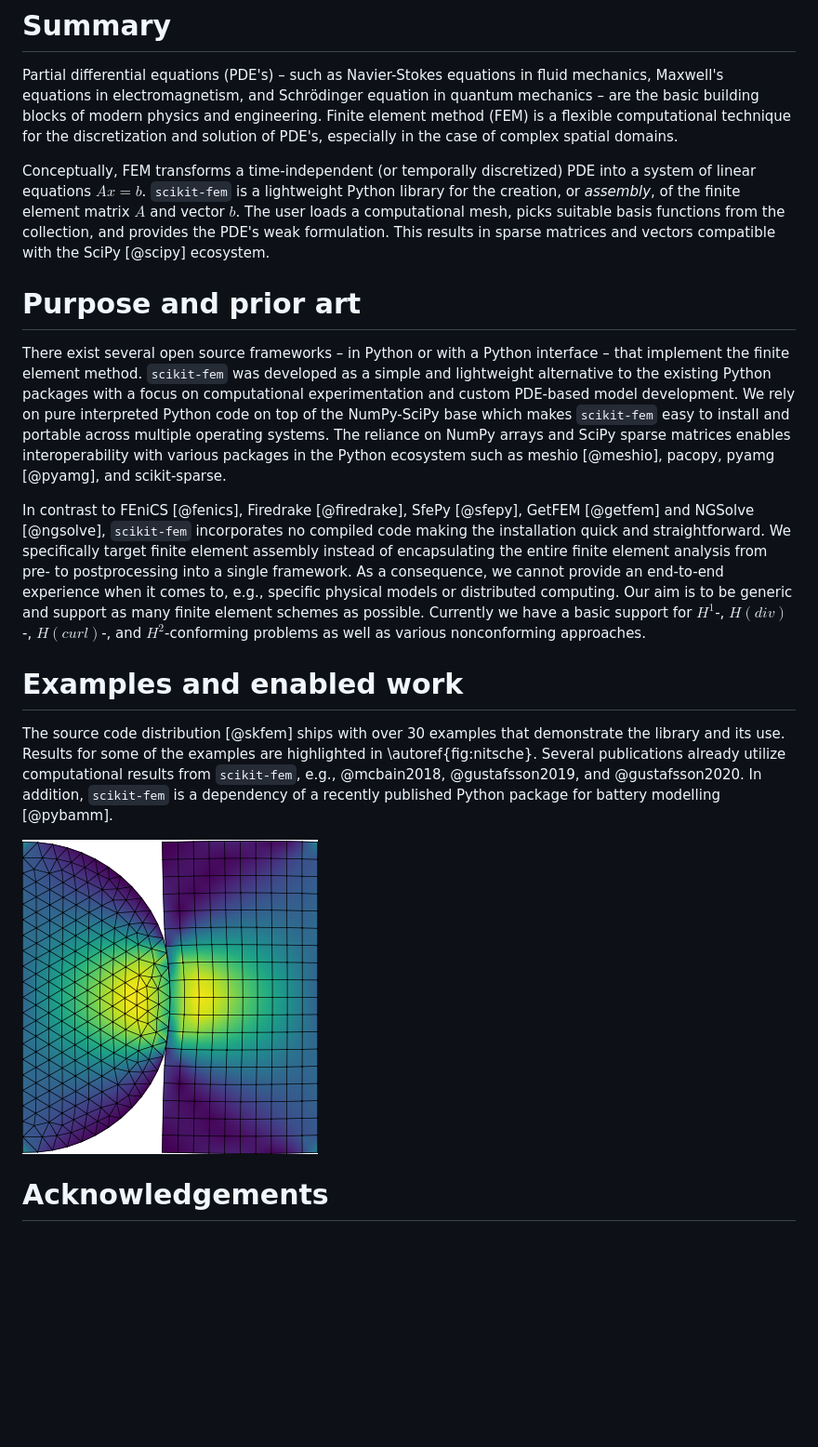
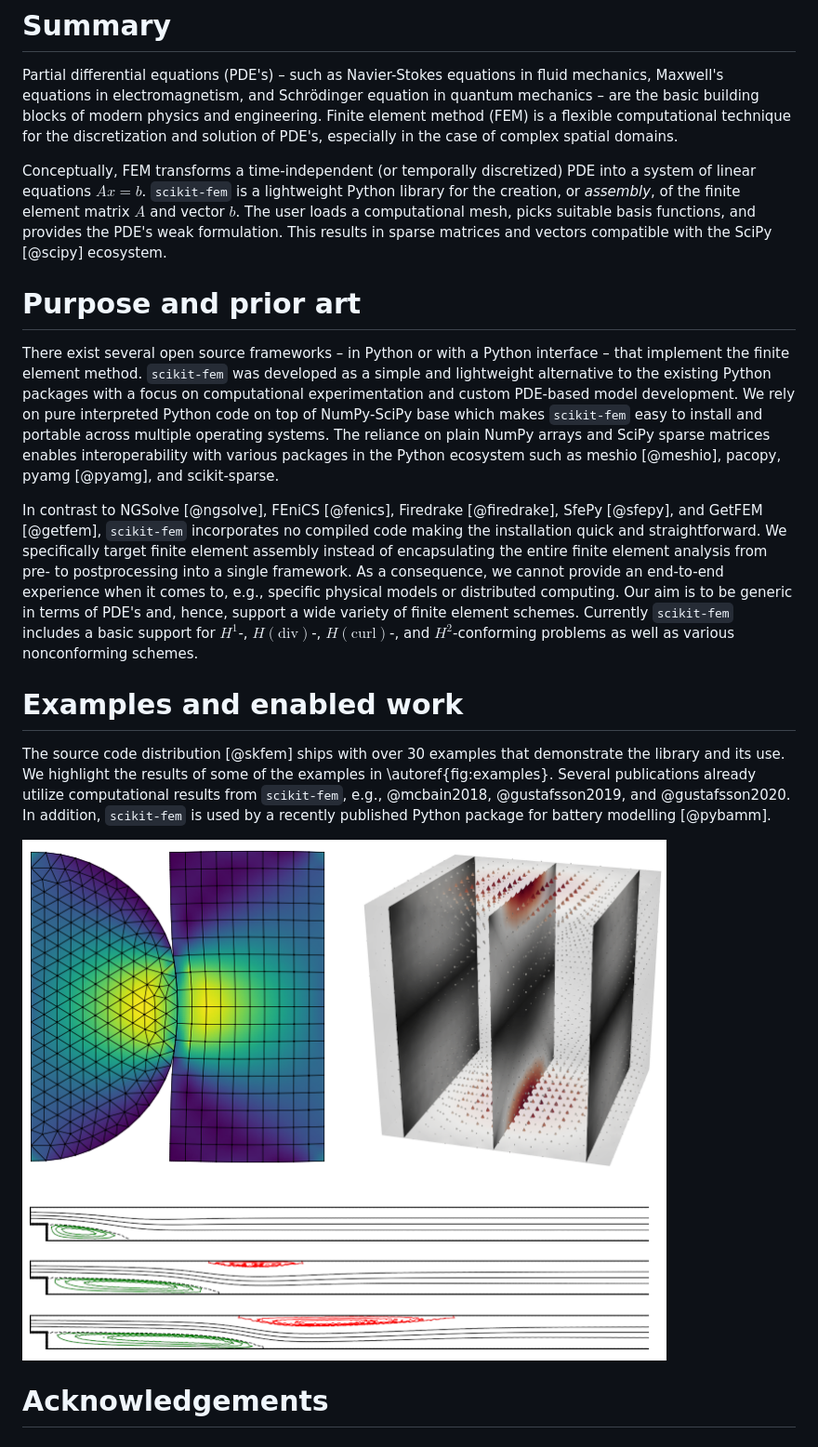
Before and after one commit to kinnala/scikit-fem, a Markdown page: paper/paper.md, the part around the change. Shown at 93% size. GitHub-like rendering; pictures changed too: paper/ex_nitsche.png (deleted), paper/examples.png (added); blank space fills up the shorter version.

Commit message:
Add new example picture

```diff
--- a/paper/paper.md
+++ b/paper/paper.md
@@ -32,9 +32,9 @@ of complex spatial domains.
 Conceptually, FEM transforms a time-independent (or temporally discretized) PDE
 into a system of linear equations $Ax=b$.  `scikit-fem` is a lightweight Python
 library for the creation, or *assembly*, of the finite element matrix $A$ and
-vector $b$.  The user loads a computational mesh, picks suitable basis functions
-from the collection, and provides the PDE's weak formulation.  This results in
-sparse matrices and vectors compatible with the SciPy [@scipy] ecosystem.
+vector $b$.  The user loads a computational mesh, picks suitable basis
+functions, and provides the PDE's weak formulation.  This results in sparse
+matrices and vectors compatible with the SciPy [@scipy] ecosystem.
 
 # Purpose and prior art
 
@@ -42,33 +42,34 @@ There exist several open source frameworks – in Python or with a Python
 interface – that implement the finite element method.  `scikit-fem` was
 developed as a simple and lightweight alternative to the existing Python
 packages with a focus on computational experimentation and custom PDE-based
-model development.  We rely on pure interpreted Python code on top of the
+model development.  We rely on pure interpreted Python code on top of
 NumPy-SciPy base which makes `scikit-fem` easy to install and portable across
-multiple operating systems.  The reliance on NumPy arrays and SciPy sparse
+multiple operating systems.  The reliance on plain NumPy arrays and SciPy sparse
 matrices enables interoperability with various packages in the Python ecosystem
 such as meshio [@meshio], pacopy, pyamg [@pyamg], and scikit-sparse.
 
-In contrast to FEniCS [@fenics], Firedrake [@firedrake], SfePy [@sfepy], GetFEM
-[@getfem] and NGSolve [@ngsolve], `scikit-fem` incorporates no compiled code
+In contrast to NGSolve [@ngsolve], FEniCS [@fenics], Firedrake [@firedrake],
+SfePy [@sfepy], and GetFEM [@getfem], `scikit-fem` incorporates no compiled code
 making the installation quick and straightforward.  We specifically target
 finite element assembly instead of encapsulating the entire finite element
 analysis from pre- to postprocessing into a single framework.  As a consequence,
 we cannot provide an end-to-end experience when it comes to, e.g., specific
-physical models or distributed computing.  Our aim is to be generic and support
-as many finite element schemes as possible.  Currently we have a basic support
-for $H^1$-, $H(div)$-, $H(curl)$-, and $H^2$-conforming problems as well as
-various nonconforming approaches.
+physical models or distributed computing.  Our aim is to be generic in terms of
+PDE's and, hence, support a wide variety of finite element schemes.  Currently
+`scikit-fem` includes a basic support for $H^1$-, $H(\mathrm{div})$-,
+$H(\mathrm{curl})$-, and $H^2$-conforming problems as well as various
+nonconforming schemes.
 
 # Examples and enabled work
 
 The source code distribution [@skfem] ships with over 30 examples that
-demonstrate the library and its use.  Results for some of the examples are
-highlighted in \autoref{fig:nitsche}.  Several publications already utilize
+demonstrate the library and its use.  We highlight the results of some of the
+examples in \autoref{fig:examples}.  Several publications already utilize
 computational results from `scikit-fem`, e.g., @mcbain2018, @gustafsson2019, and
-@gustafsson2020.  In addition, `scikit-fem` is a dependency of a recently
-published Python package for battery modelling [@pybamm].
+@gustafsson2020.  In addition, `scikit-fem` is used by a recently published
+Python package for battery modelling [@pybamm].
 
-![A combination of quadratic triangular and biquadratic quadrilateral elements is used in solving the linear elastic contact problem using the Nitsche mortaring.\label{fig:nitsche}](ex_nitsche.png)
+![(Top left.) A combination of triangular and quadrilateral elements is used to solve the linear elastic contact problem. (Top right.) A $H(\mathrm{curl}$-conforming model problem is discretized with tetrahedral Nédélec elements. (Bottom.) The Navier-Stokes flow over a backward-facing step is solved using the Taylor-Hood element for different Reynolds numbers.\label{fig:examples}](examples.png)
 
 # Acknowledgements
 
```
